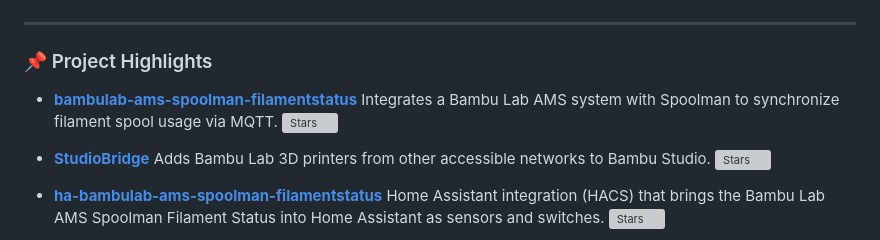
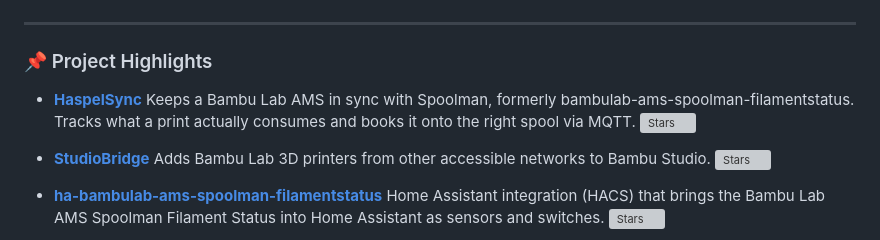
Before and after one commit to Rdiger-36/Rdiger-36, a Markdown page: README.md, the part around the change. GitHub-like rendering; grey boxes are pictures that could not be loaded.

Commit message:
Rename bambulab-ams-spoolman-filamentstatus to HaspelSync in the project list

```diff
--- a/README.md
+++ b/README.md
@@ -43,9 +43,9 @@
 
 ### 📌 Project Highlights
 
-- **[bambulab-ams-spoolman-filamentstatus](https://github.com/Rdiger-36/bambulab-ams-spoolman-filamentstatus)**
-  Integrates a Bambu Lab AMS system with Spoolman to synchronize filament spool usage via MQTT.
-  ![Stars](https://img.shields.io/github/stars/Rdiger-36/bambulab-ams-spoolman-filamentstatus?style=social)
+- **[HaspelSync](https://github.com/Rdiger-36/HaspelSync)**
+  Keeps a Bambu Lab AMS in sync with Spoolman, formerly bambulab-ams-spoolman-filamentstatus. Tracks what a print actually consumes and books it onto the right spool via MQTT.
+  ![Stars](https://img.shields.io/github/stars/Rdiger-36/HaspelSync?style=social)
 
 - **[StudioBridge](https://github.com/Rdiger-36/StudioBridge)**
   Adds Bambu Lab 3D printers from other accessible networks to Bambu Studio.
```
